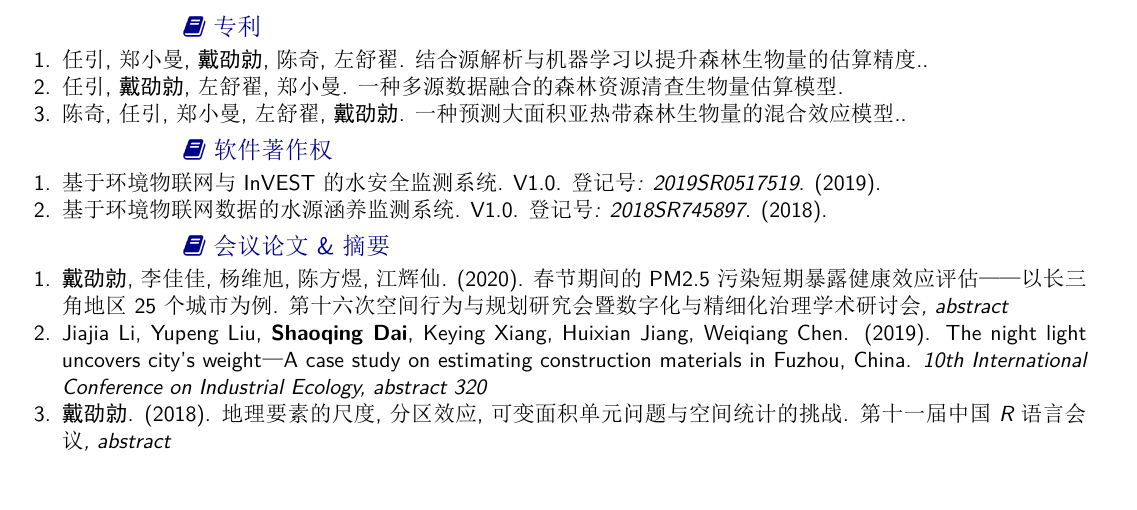
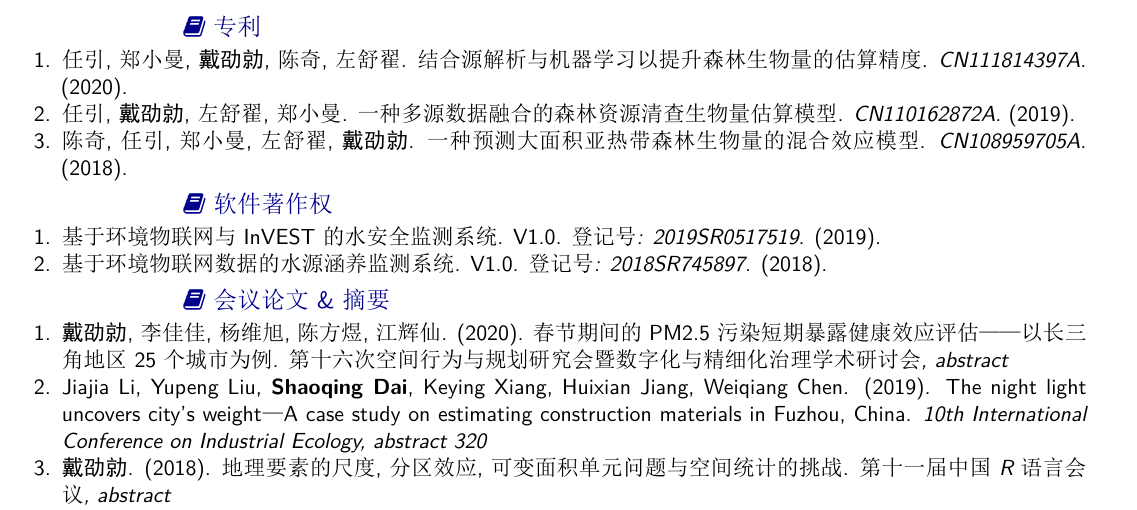
Before and after one commit to GISerDaiShaoqing/Curriculum-Vitae-Latex, a LaTeX CV (cnlatex/template-zh.tex, which reads cnlatex/publications.tex): part of page 5 of 7, cut so that both start at the same text. The pictures show the PDF file cnlatex/template-zh.pdf that the author committed with the source.

Commit message:
Update 20230720

```diff
--- a/cnlatex/publications.tex
+++ b/cnlatex/publications.tex
@@ -192,13 +192,16 @@
 \begin{enumerate}
 \item
      任引, 郑小曼, {\heiti{戴劭勍}}, 陈奇, 左舒翟.
-     结合源解析与机器学习以提升森林生物量的估算精度..
+     结合源解析与机器学习以提升森林生物量的估算精度.
+     \textit{CN111814397A}. (2020).
 \item
      任引, {\heiti{戴劭勍}}, 左舒翟, 郑小曼.
      一种多源数据融合的森林资源清查生物量估算模型.
+     \textit{CN110162872A}. (2019).
 \item
      陈奇, 任引, 郑小曼, 左舒翟, {\heiti{戴劭勍}}.
-     一种预测大面积亚热带森林生物量的混合效应模型..
+     一种预测大面积亚热带森林生物量的混合效应模型.
+     \textit{CN108959705A}. (2018).
 %\end{etaremune}
 \end{enumerate}
 
```
Also changed, not shown: publications.tex (+3 -0 lines), cnlatex/template-zh.pdf, cv.pdf, 1 other file.
